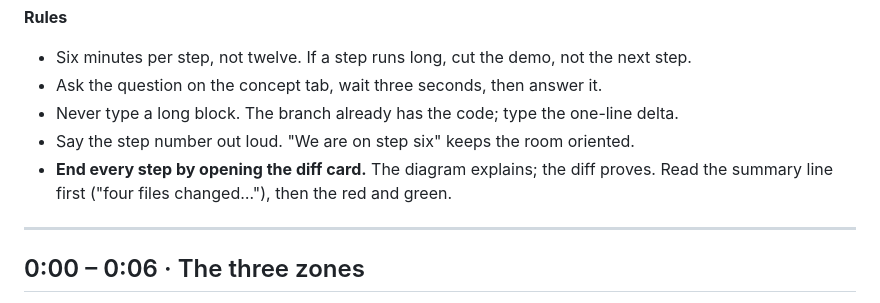
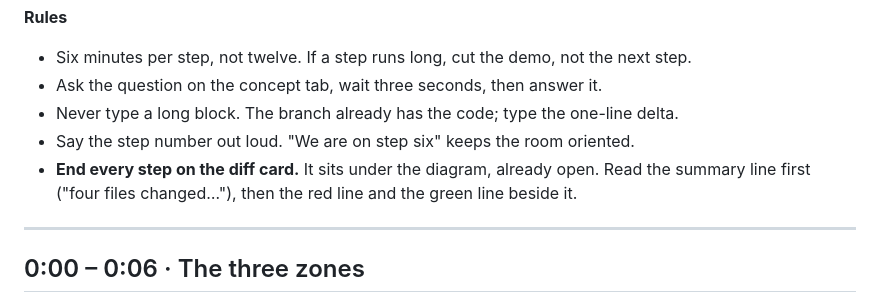
Before and after one commit to vinhhn3/comp1682-react-crash-course, a Markdown page: docs/run-sheet.md, the part around the change. GitHub-like rendering.

```diff
--- a/docs/run-sheet.md
+++ b/docs/run-sheet.md
@@ -8,7 +8,7 @@ app and the concept tab. Every `npm run step N` moves both tabs.
 - Ask the question on the concept tab, wait three seconds, then answer it.
 - Never type a long block. The branch already has the code; type the one-line delta.
 - Say the step number out loud. "We are on step six" keeps the room oriented.
-- **End every step by opening the diff card.** The diagram explains; the diff proves. Read the summary line first ("four files changed…"), then the red and green.
+- **End every step on the diff card.** It sits under the diagram, already open. Read the summary line first ("four files changed…"), then the red line and the green line beside it.
 
 ---
 
```
Also changed, not shown: START-HERE.md (+4 -3 lines), walkthrough/step-05-diff.png (added), walkthrough/step-page.png (deleted), 3 other files.
